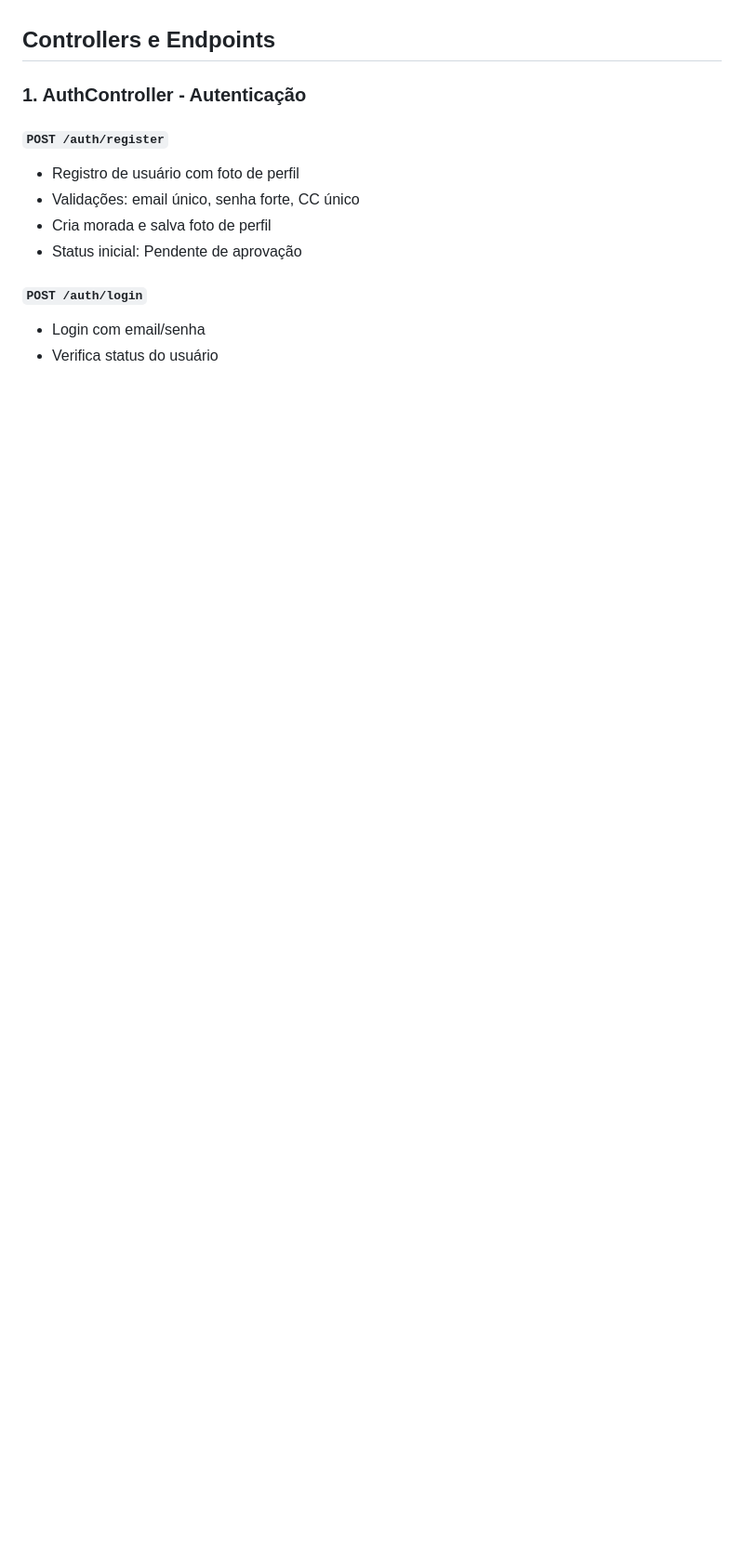
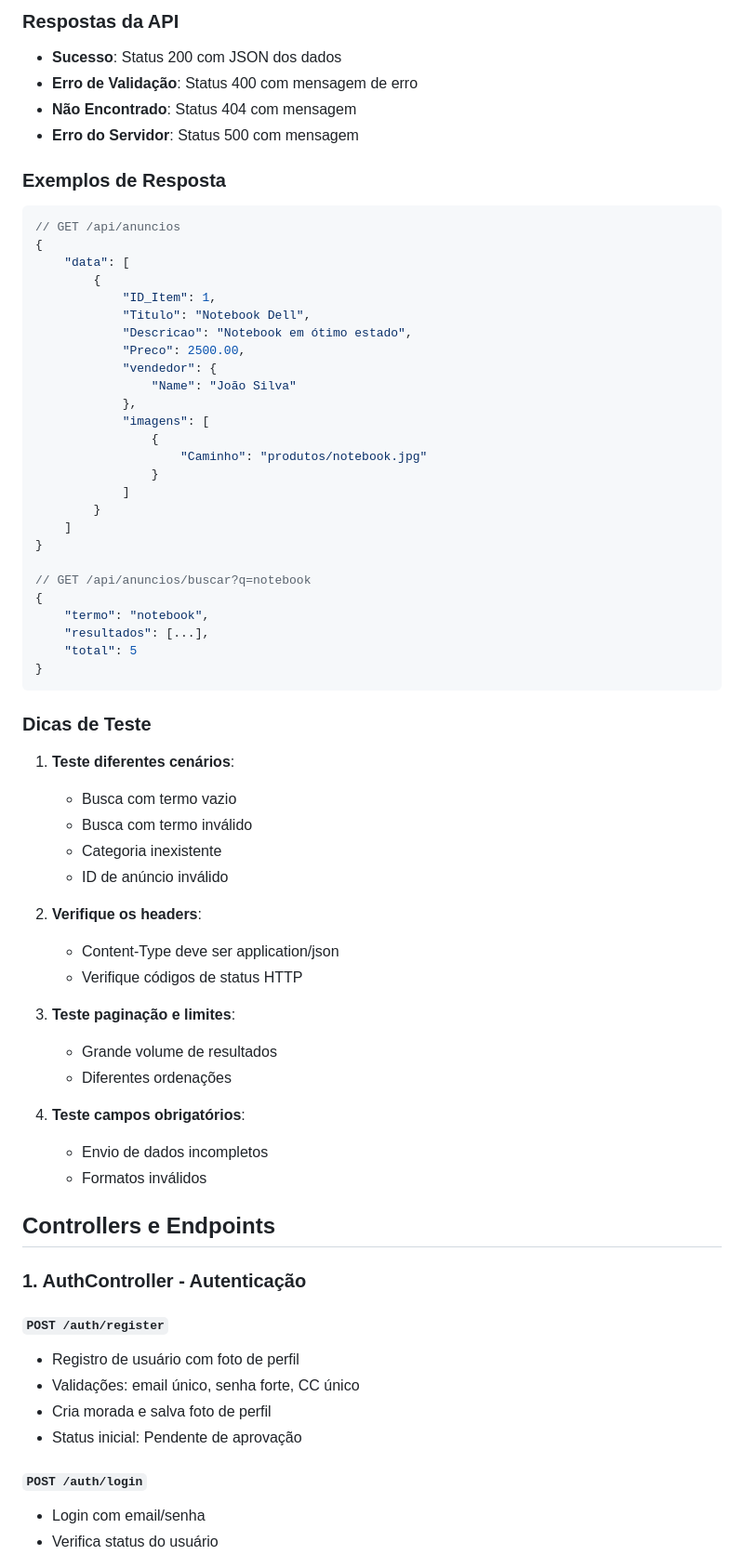
Before and after one commit to ipca-pedro/NeighborTrade, a Markdown page: README.md, the part around the change printed below. Shown: that part at 93% size. GitHub-like rendering; blank space fills up the shorter version.

Commit message:
readme atualizado

````diff
--- a/README.md
+++ b/README.md
@@ -4,3 +73,60 @@ Plataforma para compra, venda e troca de produtos/serviços com sistema de aprov
+### Respostas da API
+
+- **Sucesso**: Status 200 com JSON dos dados
+- **Erro de Validação**: Status 400 com mensagem de erro
+- **Não Encontrado**: Status 404 com mensagem
+- **Erro do Servidor**: Status 500 com mensagem
+
+### Exemplos de Resposta
+
+```json
+// GET /api/anuncios
+{
+    "data": [
+        {
+            "ID_Item": 1,
+            "Titulo": "Notebook Dell",
+            "Descricao": "Notebook em ótimo estado",
+            "Preco": 2500.00,
+            "vendedor": {
+                "Name": "João Silva"
+            },
+            "imagens": [
+                {
+                    "Caminho": "produtos/notebook.jpg"
+                }
+            ]
+        }
+    ]
+}
+
+// GET /api/anuncios/buscar?q=notebook
+{
+    "termo": "notebook",
+    "resultados": [...],
+    "total": 5
+}
+```
+
+### Dicas de Teste
+
+1. **Teste diferentes cenários**:
+   - Busca com termo vazio
+   - Busca com termo inválido
+   - Categoria inexistente
+   - ID de anúncio inválido
+
+2. **Verifique os headers**:
+   - Content-Type deve ser application/json
+   - Verifique códigos de status HTTP
+
+3. **Teste paginação e limites**:
+   - Grande volume de resultados
+   - Diferentes ordenações
+
+4. **Teste campos obrigatórios**:
+   - Envio de dados incompletos
+   - Formatos inválidos
 
 ## Controllers e Endpoints
 
````
Also changed, not shown: other parts of README.md (+69 -0 lines).
